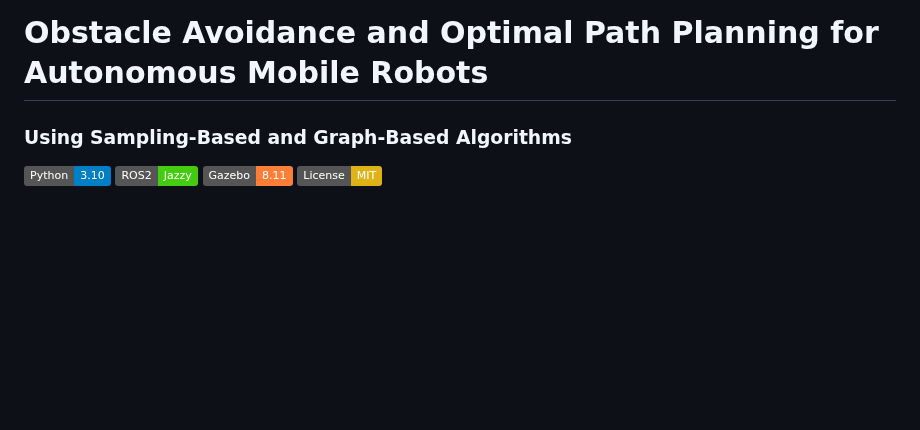
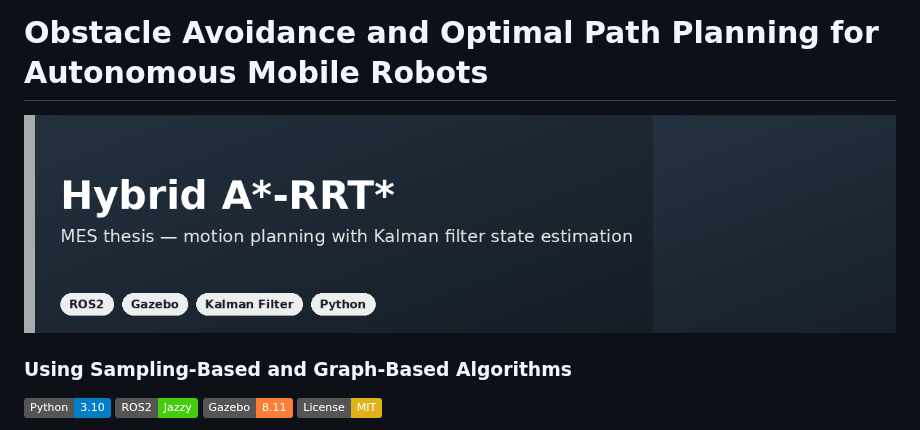
Before and after one commit to Asif-Ucchwas/hybrid-a-star-rrtstar-path-planning, a Markdown page: README.md, the part around the change. Drawn GitHub-style; pictures changed too: assets/banner-hybrid-a-star-rrtstar.png (added); badges without logos; blank space fills up the shorter version.

Commit message:
Add project banner

```diff
--- a/README.md
+++ b/README.md
@@ -1,4 +1,7 @@
 # Obstacle Avoidance and Optimal Path Planning for Autonomous Mobile Robots
+
+![banner](assets/banner-hybrid-a-star-rrtstar.png)
+
 ### Using Sampling-Based and Graph-Based Algorithms
 
 ![Python](https://img.shields.io/badge/Python-3.10-blue)
```
